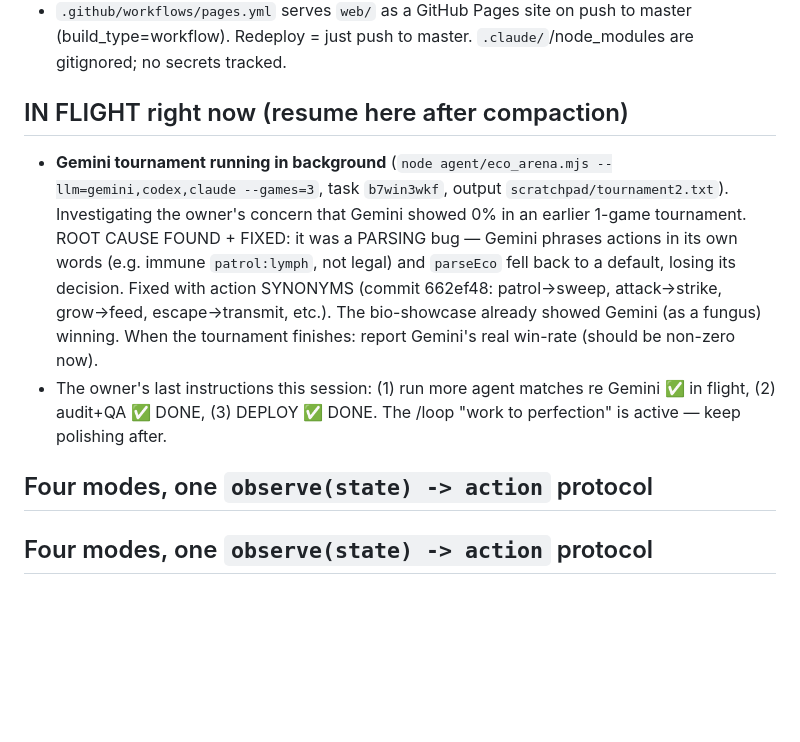
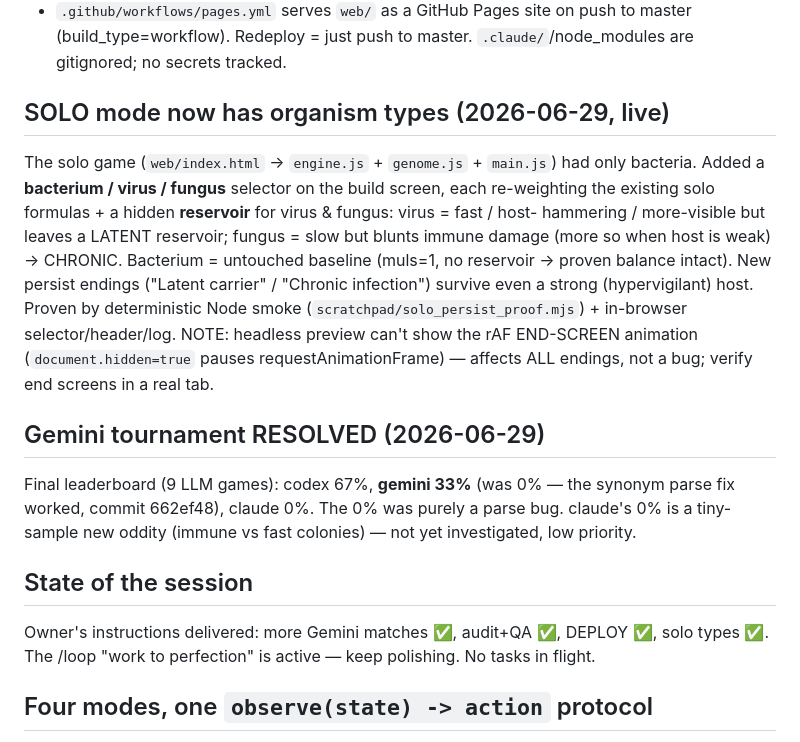
Before and after one commit to TemurTurayev/strain, a Markdown page: docs/STATE.md, the part around the change. Drawn GitHub-style; blank space fills up the shorter version.

Commit message:
docs: handoff — solo organism types shipped, Gemini tournament resolved

```diff
--- a/docs/STATE.md
+++ b/docs/STATE.md
@@ -12,18 +12,26 @@ the user trivial questions; he doesn't care about other players' opinions yet.
 - `.github/workflows/pages.yml` serves `web/` as a GitHub Pages site on push to master (build_type=workflow).
   Redeploy = just push to master. `.claude/`/node_modules are gitignored; no secrets tracked.
 
-## IN FLIGHT right now (resume here after compaction)
-- **Gemini tournament running in background** (`node agent/eco_arena.mjs --llm=gemini,codex,claude --games=3`,
-  task `b7win3wkf`, output `scratchpad/tournament2.txt`). Investigating the owner's concern that Gemini
-  showed 0% in an earlier 1-game tournament. ROOT CAUSE FOUND + FIXED: it was a PARSING bug — Gemini phrases
-  actions in its own words (e.g. immune `patrol:lymph`, not legal) and `parseEco` fell back to a default,
-  losing its decision. Fixed with action SYNONYMS (commit 662ef48: patrol→sweep, attack→strike, grow→feed,
-  escape→transmit, etc.). The bio-showcase already showed Gemini (as a fungus) winning. When the tournament
-  finishes: report Gemini's real win-rate (should be non-zero now).
-- The owner's last instructions this session: (1) run more agent matches re Gemini ✅ in flight, (2) audit+QA
-  ✅ DONE, (3) DEPLOY ✅ DONE. The /loop "work to perfection" is active — keep polishing after.
+## SOLO mode now has organism types (2026-06-29, live)
+The solo game (`web/index.html` → `engine.js` + `genome.js` + `main.js`) had only bacteria.
+Added a **bacterium / virus / fungus** selector on the build screen, each re-weighting the
+existing solo formulas + a hidden **reservoir** for virus & fungus: virus = fast / host-
+hammering / more-visible but leaves a LATENT reservoir; fungus = slow but blunts immune
+damage (more so when host is weak) → CHRONIC. Bacterium = untouched baseline (muls=1, no
+reservoir → proven balance intact). New persist endings ("Latent carrier" / "Chronic
+infection") survive even a strong (hypervigilant) host. Proven by deterministic Node smoke
+(`scratchpad/solo_persist_proof.mjs`) + in-browser selector/header/log.
+NOTE: headless preview can't show the rAF END-SCREEN animation (`document.hidden=true` pauses
+requestAnimationFrame) — affects ALL endings, not a bug; verify end screens in a real tab.
 
-## Four modes, one `observe(state) -> action` protocol
+## Gemini tournament RESOLVED (2026-06-29)
+Final leaderboard (9 LLM games): codex 67%, **gemini 33%** (was 0% — the synonym parse fix
+worked, commit 662ef48), claude 0%. The 0% was purely a parse bug. claude's 0% is a tiny-
+sample new oddity (immune vs fast colonies) — not yet investigated, low priority.
+
+## State of the session
+Owner's instructions delivered: more Gemini matches ✅, audit+QA ✅, DEPLOY ✅, solo types ✅.
+The /loop "work to perfection" is active — keep polishing. No tasks in flight.
 
 ## Four modes, one `observe(state) -> action` protocol
 
```
